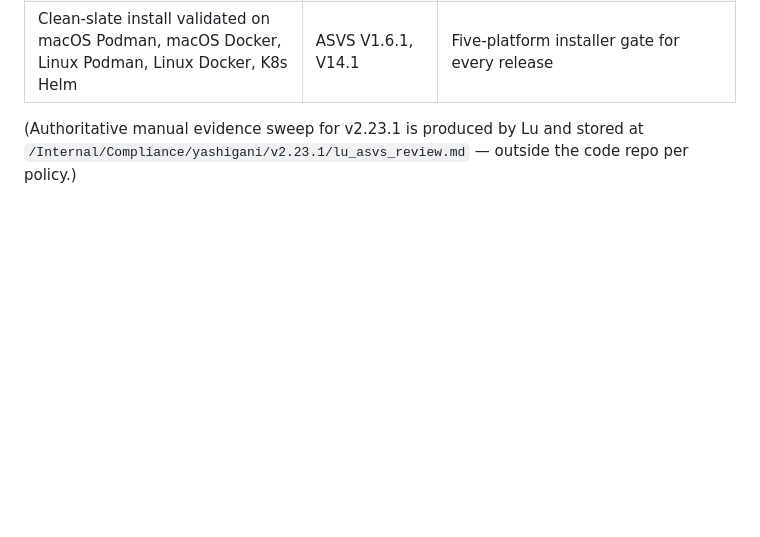
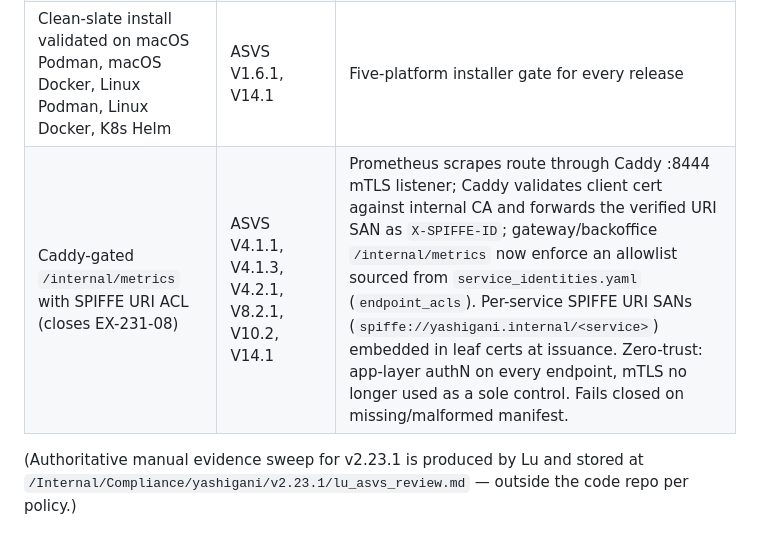
Before and after one commit to agnosticsec-com/yashigani, a Markdown page: docs/yashigani_owasp.md, the part around the change. Drawn GitHub-style; blank space fills up the shorter version.

Commit message:
docs(owasp): document Caddy-centric SPIFFE gate, close EX-231-08
Add a v2.23.1 Changes row describing the Caddy-gated /internal/metrics
with SPIFFE URI ACL: scrapes route through Caddy :8444 mTLS listener,
Caddy validates against the internal CA and forwards the verified URI
SAN as X-SPIFFE-ID, gateway/backoffice enforce an allowlist sourced
from service_identities.yaml. Maps to ASVS V4.1.1, V4.1.3, V4.2.1,
V8.2.1, V10.2, V14.1. Notes fail-closed behaviour and retirement of
mTLS-as-sole-control posture on this endpoint.

Closes EX-231-08 per zero-trust directive from Tiago 2026-04-23.
Caddy-centric design (feedback_zero_trust_default.md).

```diff
--- a/docs/yashigani_owasp.md
+++ b/docs/yashigani_owasp.md
@@ -970,6 +970,7 @@ This section documents areas where Yashigani's controls do not fully satisfy ASV
 | Symbol-bearing generated passwords (`!*,-._~`, category-guaranteed) | ASVS V2.1.1, V2.1.9 | Installer credentials include symbols; character class enforced per-password; safe across URL/.env/sed/shell |
 | `YSG_RUNTIME=docker` stale-env bleed fix + runtime-honouring backup helpers | ASVS V14.1 | Deterministic runtime selection on hosts with both podman + docker installed |
 | Clean-slate install validated on macOS Podman, macOS Docker, Linux Podman, Linux Docker, K8s Helm | ASVS V1.6.1, V14.1 | Five-platform installer gate for every release |
+| Caddy-gated `/internal/metrics` with SPIFFE URI ACL (closes EX-231-08) | ASVS V4.1.1, V4.1.3, V4.2.1, V8.2.1, V10.2, V14.1 | Prometheus scrapes route through Caddy :8444 mTLS listener; Caddy validates client cert against internal CA and forwards the verified URI SAN as `X-SPIFFE-ID`; gateway/backoffice `/internal/metrics` now enforce an allowlist sourced from `service_identities.yaml` (`endpoint_acls`). Per-service SPIFFE URI SANs (`spiffe://yashigani.internal/<service>`) embedded in leaf certs at issuance. Zero-trust: app-layer authN on every endpoint, mTLS no longer used as a sole control. Fails closed on missing/malformed manifest. |
 
 (Authoritative manual evidence sweep for v2.23.1 is produced by Lu and stored at `/Internal/Compliance/yashigani/v2.23.1/lu_asvs_review.md` — outside the code repo per policy.)
 
```
